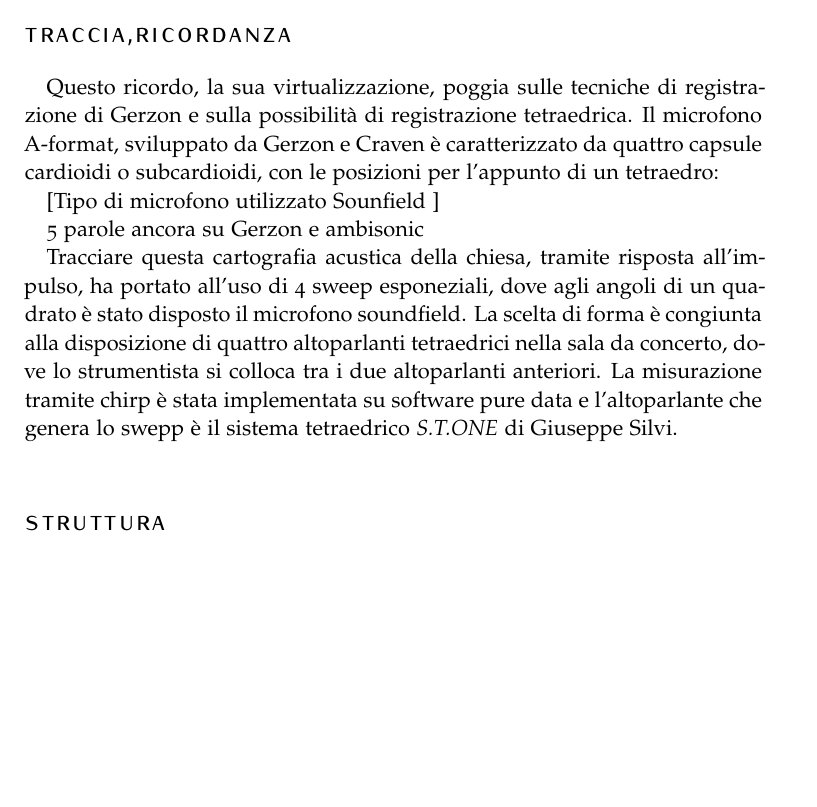
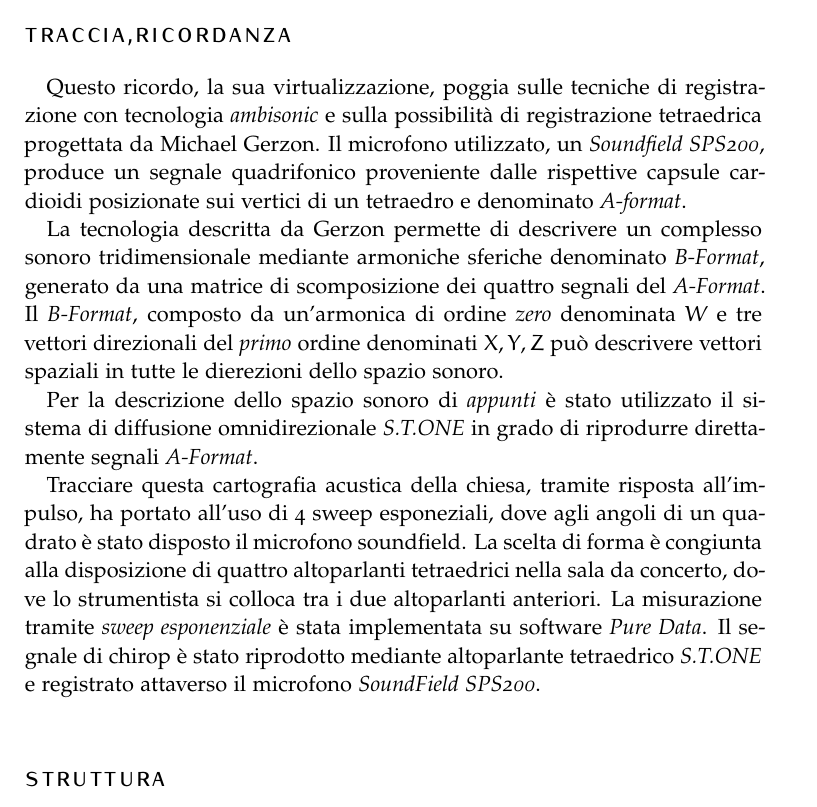
Before and after one commit to demartinomrc/Appunti-sul-marmo, a LaTeX document (CME-III-ARTICOLO/CME-III-ARTICOLO.tex, which reads CME-III-ARTICOLO/Paragrafi/lucamartina.tex): part of page 2 of 4, cut so that both start at the same text, the shorter picture padded with empty space. Compiled offline with pdfLaTeX.

Commit message:
alcune note su ambisonic

```diff
--- a/CME-III-ARTICOLO/Paragrafi/lucamartina.tex
+++ b/CME-III-ARTICOLO/Paragrafi/lucamartina.tex
@@ -54,11 +52,10 @@ ma la possibilità di  un non-luogo, una non-voce che porta con se il ricordo of
 %************************************************
 
 Questo ricordo, la sua virtualizzazione, poggia sulle tecniche di registrazione
-di Gerzon e sulla possibilità di registrazione tetraedrica. Il microfono A-format,
-sviluppato da Gerzon e Craven  è caratterizzato da quattro capsule cardioidi o subcardioidi,
-con le posizioni per l'appunto di un tetraedro:
-
-[Tipo di microfono utilizzato  Sounfield ]
+con tecnologia \emph{ambisonic} e sulla possibilità di registrazione tetraedrica
+progettata da Michael Gerzon. Il microfono utilizzato, un \emph{Soundfield SPS200},
+produce un segnale quadrifonico proveniente dalle rispettive capsule cardioidi posizionate
+sui vertici di un tetraedro e denominato \emph{A-format}.
 
 \begin{figure}
 \centering
@@ -71,16 +68,27 @@ con le posizioni per l'appunto di un tetraedro:
 \label{fig:tetratetra}
 \end{figure}
 
+%5 parole ancora su Gerzon e ambisonic
 
-5 parole ancora su Gerzon e ambisonic
+La tecnologia descritta da Gerzon permette di descrivere un complesso sonoro
+tridimensionale mediante armoniche sferiche denominato \emph{B-Format},
+generato da una matrice di scomposizione dei quattro segnali del \emph{A-Format}.
+Il \emph{B-Format}, composto da un'armonica di ordine \emph{zero} denominata $ W $
+e tre vettori direzionali del \emph{primo} ordine denominati $ X, Y, Z $ può descrivere
+vettori spaziali in tutte le dierezioni dello spazio sonoro.
+
+Per la descrizione dello spazio sonoro di \emph{appunti} è stato utilizzato il
+sistema di diffusione omnidirezionale \emph{S.T.ONE} in grado di riprodurre direttamente
+segnali \emph{A-Format}.
 
 Tracciare questa cartografia acustica della chiesa, tramite risposta all'impulso,
 ha portato all'uso di 4 sweep esponeziali, dove agli angoli di un quadrato è
 stato disposto il microfono soundfield. La scelta di forma è congiunta alla
 disposizione di quattro altoparlanti tetraedrici nella sala da concerto, dove
 lo strumentista si colloca tra i due altoparlanti anteriori.
-La misurazione  tramite  chirp è stata implementata su software pure data e
-l'altoparlante che genera lo swepp è il sistema tetraedrico \emph{S.T.ONE} di Giuseppe Silvi.
+La misurazione  tramite \emph{sweep esponenziale} è stata implementata su software
+\emph{Pure Data}. Il segnale di chirop è stato riprodotto mediante altoparlante
+tetraedrico \emph{S.T.ONE} e registrato attaverso il microfono \emph{SoundField SPS200}.
 
 \begin{figure}
 \centering
```
Also changed, not shown: CME-III-ARTICOLO/Paragrafi/lucamartina.tex (2 more changed lines), 1 other file.
